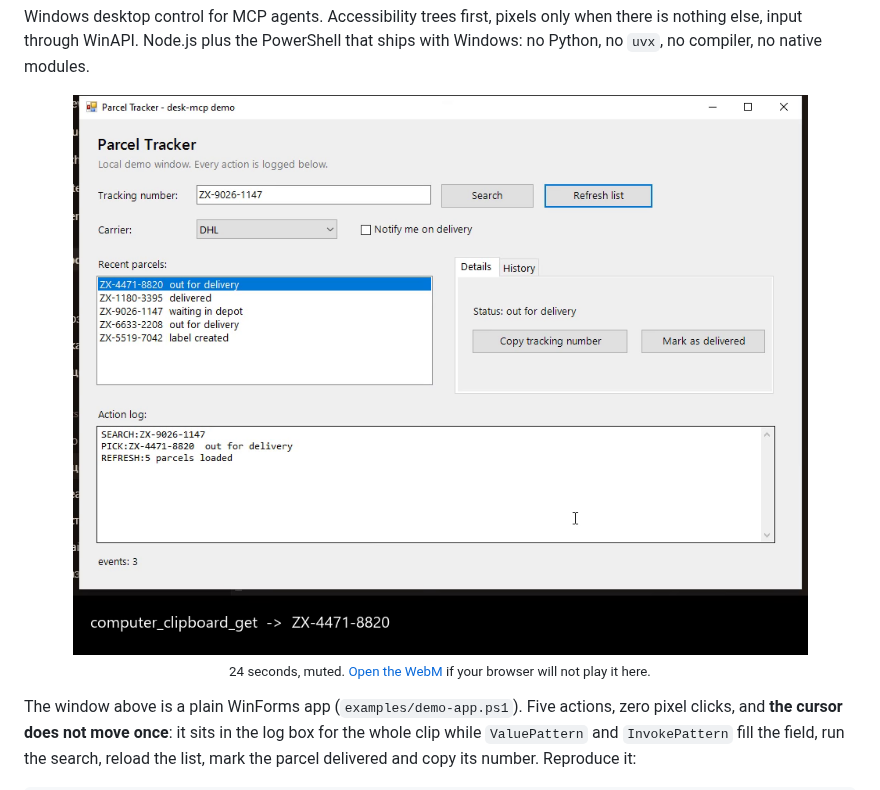
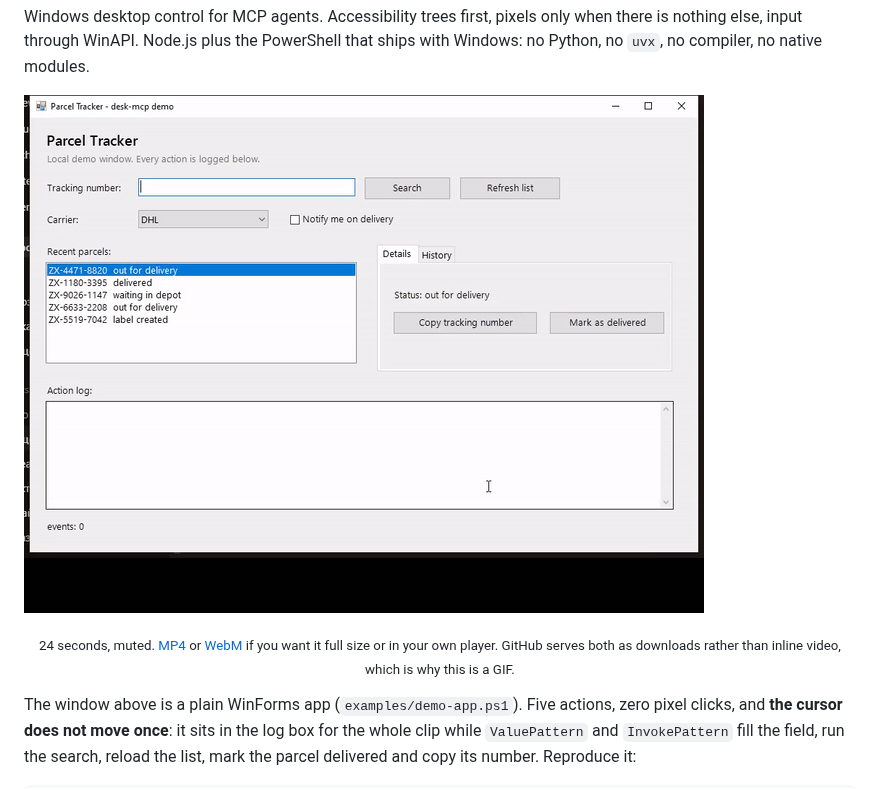
Before and after one commit to DigitalDog1/desk-mcp, a Markdown page: README.md, the part around the change. GitHub-like rendering; pictures changed too: docs/demo.gif (added).

```diff
--- a/README.md
+++ b/README.md
@@ -16,13 +16,9 @@ Windows desktop control for MCP agents. Accessibility trees first, pixels only w
 there is nothing else, input through WinAPI. Node.js plus the PowerShell that ships
 with Windows: no Python, no `uvx`, no compiler, no native modules.
 
-<p align="center">
-  <a href="https://raw.githubusercontent.com/DigitalDog1/desk-mcp/main/docs/demo.webm">
-    <img src="docs/demo-poster.png" width="820" alt="desk-mcp demo: five UI Automation pattern actions on a WinForms window, no pixel clicks, the cursor never moves">
-  </a>
-  <br>
-  <sub>24 seconds, muted. <a href="https://raw.githubusercontent.com/DigitalDog1/desk-mcp/main/docs/demo.webm">Open the WebM</a> if your browser will not play it here.</sub>
-</p>
+![desk-mcp demo: five UI Automation pattern actions on a WinForms window, no pixel clicks, the cursor never moves](docs/demo.gif)
+
+<p align="center"><sub>24 seconds, muted. <a href="https://raw.githubusercontent.com/DigitalDog1/desk-mcp/main/docs/demo.mp4">MP4</a> or <a href="https://raw.githubusercontent.com/DigitalDog1/desk-mcp/main/docs/demo.webm">WebM</a> if you want it full size or in your own player. GitHub serves both as downloads rather than inline video, which is why this is a GIF.</sub></p>
 
 The window above is a plain WinForms app (`examples/demo-app.ps1`). Five actions, zero
 pixel clicks, and **the cursor does not move once**: it sits in the log box for the
```
Also changed, not shown: README.ru.md (+3 -7 lines).
